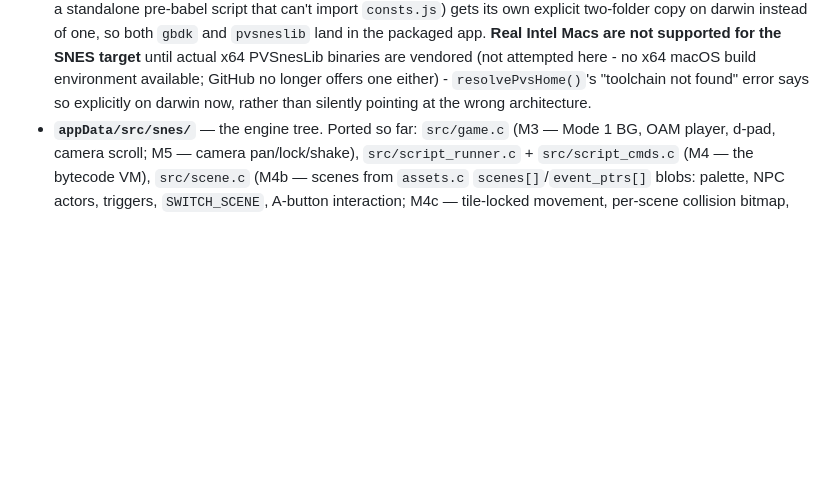
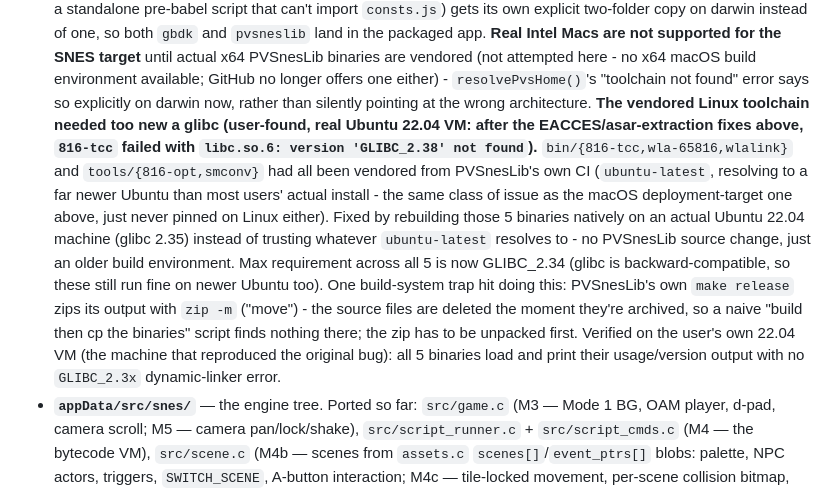
Before and after one commit to alekmaul/gbsnes-studio, a Markdown page: CLAUDE.md, the part around the change. Rendered like a GitHub page; blank space fills up the shorter version.

Commit message:
Document the Linux glibc toolchain rebuild in CLAUDE.md
Co-Authored-By: Claude Sonnet 5 <noreply@anthropic.com>

```diff
--- a/CLAUDE.md
+++ b/CLAUDE.md
@@ -614,6 +614,20 @@ by target, `undefined` target still falls back to gb).
   x64 PVSnesLib binaries are vendored (not attempted here - no x64 macOS build environment
   available; GitHub no longer offers one either) - `resolvePvsHome()`'s "toolchain not found" error
   says so explicitly on darwin now, rather than silently pointing at the wrong architecture.
+  **The vendored Linux toolchain needed too new a glibc (user-found, real Ubuntu 22.04 VM: after
+  the EACCES/asar-extraction fixes above, `816-tcc` failed with `libc.so.6: version 'GLIBC_2.38'
+  not found`).** `bin/{816-tcc,wla-65816,wlalink}` and `tools/{816-opt,smconv}` had all been
+  vendored from PVSnesLib's own CI (`ubuntu-latest`, resolving to a far newer Ubuntu than most
+  users' actual install - the same class of issue as the macOS deployment-target one above,
+  just never pinned on Linux either). Fixed by rebuilding those 5 binaries natively on an actual
+  Ubuntu 22.04 machine (glibc 2.35) instead of trusting whatever `ubuntu-latest` resolves to -
+  no PVSnesLib source change, just an older build environment. Max requirement across all 5 is
+  now GLIBC_2.34 (glibc is backward-compatible, so these still run fine on newer Ubuntu too).
+  One build-system trap hit doing this: PVSnesLib's own `make release` zips its output with
+  `zip -m` ("move") - the source files are deleted the moment they're archived, so a naive
+  "build then cp the binaries" script finds nothing there; the zip has to be unpacked first.
+  Verified on the user's own 22.04 VM (the machine that reproduced the original bug): all 5
+  binaries load and print their usage/version output with no `GLIBC_2.3x` dynamic-linker error.
 - **`appData/src/snes/`** — the engine tree. Ported so far: `src/game.c` (M3 — Mode 1 BG,
   OAM player, d-pad, camera scroll; M5 — camera pan/lock/shake), `src/script_runner.c` +
   `src/script_cmds.c` (M4 — the bytecode VM), `src/scene.c` (M4b — scenes from `assets.c`
```
